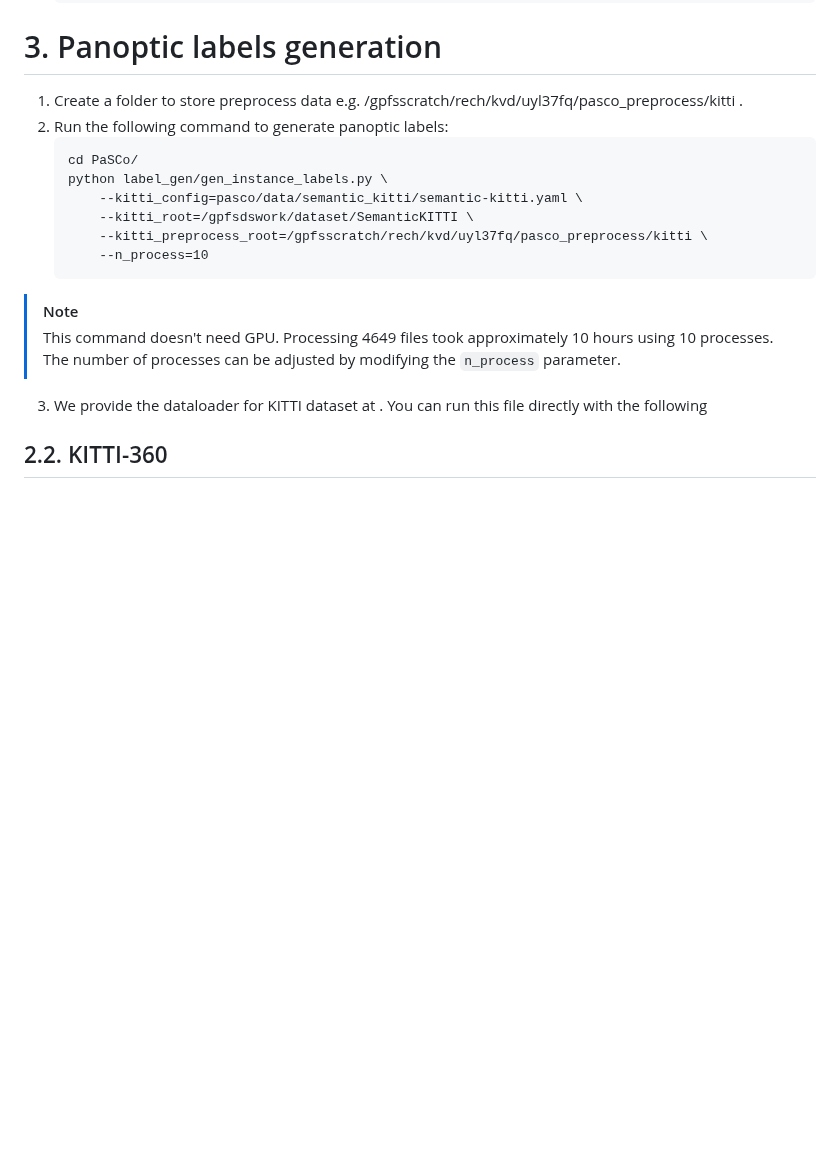
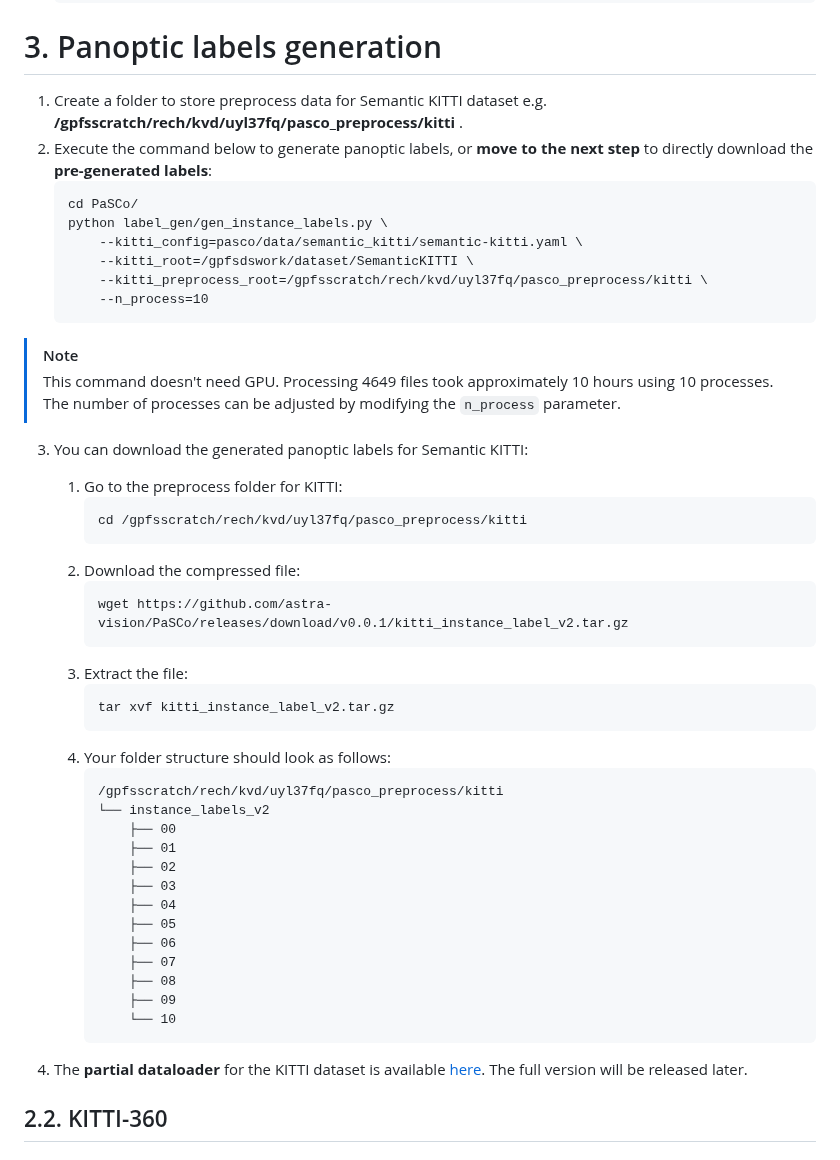
Before and after one commit to astra-vision/PaSCo, a Markdown page: README.md, the part around the change. Drawn GitHub-style; blank space fills up the shorter version.

````diff
--- a/README.md
+++ b/README.md
@@ -93,8 +93,8 @@ Please download the following data into a folder e.g. **/gpfsdswork/dataset/Sema
     ```
 
 # 3. Panoptic labels generation
-1. Create a folder to store preprocess data e.g. /gpfsscratch/rech/kvd/uyl37fq/pasco_preprocess/kitti .
-2. Run the following command to generate panoptic labels:
+1. Create a folder to store preprocess data for Semantic KITTI dataset e.g. **/gpfsscratch/rech/kvd/uyl37fq/pasco_preprocess/kitti** .
+2. Execute the command below to generate panoptic labels, or **move to the next step** to directly download the **pre-generated labels**:
       ```
       cd PaSCo/
       python label_gen/gen_instance_labels.py \
@@ -105,8 +105,37 @@ Please download the following data into a folder e.g. **/gpfsdswork/dataset/Sema
       ```
 > [!NOTE]
 > This command doesn't need GPU. Processing 4649 files took approximately 10 hours using 10 processes. The number of processes can be adjusted by modifying the `n_process` parameter.
+3. You can download the generated panoptic labels for Semantic KITTI:
+   1. Go to the preprocess folder for KITTI:
+      ```
+      cd /gpfsscratch/rech/kvd/uyl37fq/pasco_preprocess/kitti
+      ```
+   2. Download the compressed file:
+      ```
+      wget https://github.com/astra-vision/PaSCo/releases/download/v0.0.1/kitti_instance_label_v2.tar.gz
+      ```
+   3. Extract the file:
+      ```
+      tar xvf kitti_instance_label_v2.tar.gz
+      ```
+   4. Your folder structure should look as follows:
+      ```
+      /gpfsscratch/rech/kvd/uyl37fq/pasco_preprocess/kitti
+      └── instance_labels_v2
+          ├── 00
+          ├── 01
+          ├── 02
+          ├── 03
+          ├── 04
+          ├── 05
+          ├── 06
+          ├── 07
+          ├── 08
+          ├── 09
+          └── 10
+      ```
 
-3. We provide the dataloader for KITTI dataset at . You can run this file directly with the following
+4. The **partial dataloader** for the KITTI dataset is available [here](https://github.com/astra-vision/PaSCo/blob/main/pasco/data/semantic_kitti/kitti_dataset.py). The full version will be released later.
 
 
 ## 2.2. KITTI-360
````
